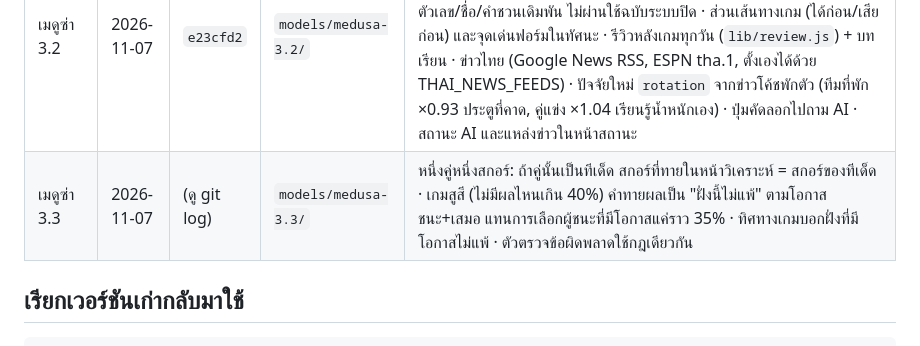
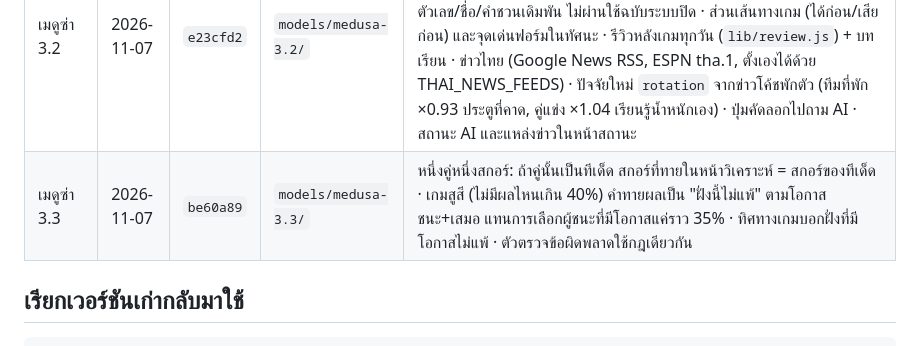
Before and after one commit to mengnattawitmarin/goal-club, a Markdown page: MEDUSA.md, the part around the change. Drawn GitHub-style.

Commit message:
MEDUSA.md: commit for เมดูซ่า 3.3
Co-Authored-By: Claude Opus 5.5 <noreply@anthropic.com>
Claude-Session: https://claude.ai/code/session_01VpNukiPGiDiqkqoEjZRkn7

```diff
--- a/MEDUSA.md
+++ b/MEDUSA.md
@@ -12,7 +12,7 @@
 | เมดูซ่า 3 | 2026-11-07 | `4211c5f` | `models/medusa-3/` | สกอร์ที่ทายสอดคล้องกับทุกคำทาย (ผลแพ้ชนะ สูงต่ำ 2.5 ยิงทั้งคู่ และตัวฟันธง) แทนช่องที่สูงสุดซึ่งออก 1-1/1-0 เกือบทุกนัด · โมเดลสด: เวลาที่เหลือถ่วงตามครึ่งหลังที่ยิงกันมากกว่า, ใบแดงจาก keyEvents, ตัวยิงหลักถูกเปลี่ยนออก/เจ็บออกลดโอกาสยิงที่เหลือ, รายงานผู้เล่นเจ็บระหว่างเกม, สกอร์จบสดสอดคล้องกับผลและโอกาสมีประตูเพิ่ม · หน้าแรกดึงเหตุการณ์สดของทุกคู่ที่กำลังแข่งทุกนาที (สูงสุด 8 คู่) · ตรวจจุดที่ทายพลาดจากผลจริง (`lib/audit.js`, หน้าความแม่น) |
 | เมดูซ่า 3.1 | 2026-11-07 | `99b61f2` | `models/medusa-3.1/` | ป้องกันข้อมูลปลอมในฐานข้อมูลกลาง: ผลจริงและทีเด็ดตรวจกับ ESPN ฝั่งเซิร์ฟเวอร์ (ใช้สกอร์ของ ESPN), ตรวจช่วงค่าคำทำนาย, จำกัด 40 ครั้ง/นาที/เครื่อง, งานประจำวันรันได้ 3 ชม./ครั้งถ้าไม่ตั้ง CRON_SECRET · บันทึกการรันงานประจำวัน + ตรวจรูปแบบฟีด ESPN + หน้าสถานะระบบ · คะแนนความครบของข้อมูลรายคู่ (0–100) · ทีเด็ด: ไม่เลือกคู่ข้อมูลน้อย/คู่ที่ราคาตลาดดีกว่าโมเดล จัดอันดับด้วยความน่าจะเป็น + ครึ่งหนึ่งของส่วนต่างกับตลาด · สำรองข้อมูลทุกสัปดาห์ (bak:*) และ /api/backup |
 | เมดูซ่า 3.2 | 2026-11-07 | `e23cfd2` | `models/medusa-3.2/` | AI หลังบ้านบนเว็บ: Google Gemini (คีย์ฟรี เลือกรุ่น flash อัตโนมัติ ค้นข่าวด้วย Google) + สำรอง Claude/Grok/Cloudflare ไล่ตามลำดับเมื่อโควตาหมด · นักวิเคราะห์ AI เรียบเรียงทัศนะจากข้อเท็จจริงของบอทระบบปิด มีตัวตรวจตัวเลข/ชื่อ/คำชวนเดิมพัน ไม่ผ่านใช้ฉบับระบบปิด · ส่วนเส้นทางเกม (ได้ก่อน/เสียก่อน) และจุดเด่นฟอร์มในทัศนะ · รีวิวหลังเกมทุกวัน (`lib/review.js`) + บทเรียน · ข่าวไทย (Google News RSS, ESPN tha.1, ตั้งเองได้ด้วย THAI_NEWS_FEEDS) · ปัจจัยใหม่ `rotation` จากข่าวโค้ชพักตัว (ทีมที่พัก ×0.93 ประตูที่คาด, คู่แข่ง ×1.04 เรียนรู้น้ำหนักเอง) · ปุ่มคัดลอกไปถาม AI · สถานะ AI และแหล่งข่าวในหน้าสถานะ |
-| เมดูซ่า 3.3 | 2026-11-07 | (ดู git log) | `models/medusa-3.3/` | หนึ่งคู่หนึ่งสกอร์: ถ้าคู่นั้นเป็นทีเด็ด สกอร์ที่ทายในหน้าวิเคราะห์ = สกอร์ของทีเด็ด · เกมสูสี (ไม่มีผลไหนเกิน 40%) คำทายผลเป็น "ฝั่งนี้ไม่แพ้" ตามโอกาสชนะ+เสมอ แทนการเลือกผู้ชนะที่มีโอกาสแค่ราว 35% · ทิศทางเกมบอกฝั่งที่มีโอกาสไม่แพ้ · ตัวตรวจข้อผิดพลาดใช้กฎเดียวกัน |
+| เมดูซ่า 3.3 | 2026-11-07 | `be60a89` | `models/medusa-3.3/` | หนึ่งคู่หนึ่งสกอร์: ถ้าคู่นั้นเป็นทีเด็ด สกอร์ที่ทายในหน้าวิเคราะห์ = สกอร์ของทีเด็ด · เกมสูสี (ไม่มีผลไหนเกิน 40%) คำทายผลเป็น "ฝั่งนี้ไม่แพ้" ตามโอกาสชนะ+เสมอ แทนการเลือกผู้ชนะที่มีโอกาสแค่ราว 35% · ทิศทางเกมบอกฝั่งที่มีโอกาสไม่แพ้ · ตัวตรวจข้อผิดพลาดใช้กฎเดียวกัน |
 
 ## เรียกเวอร์ชันเก่ากลับมาใช้
 
```
